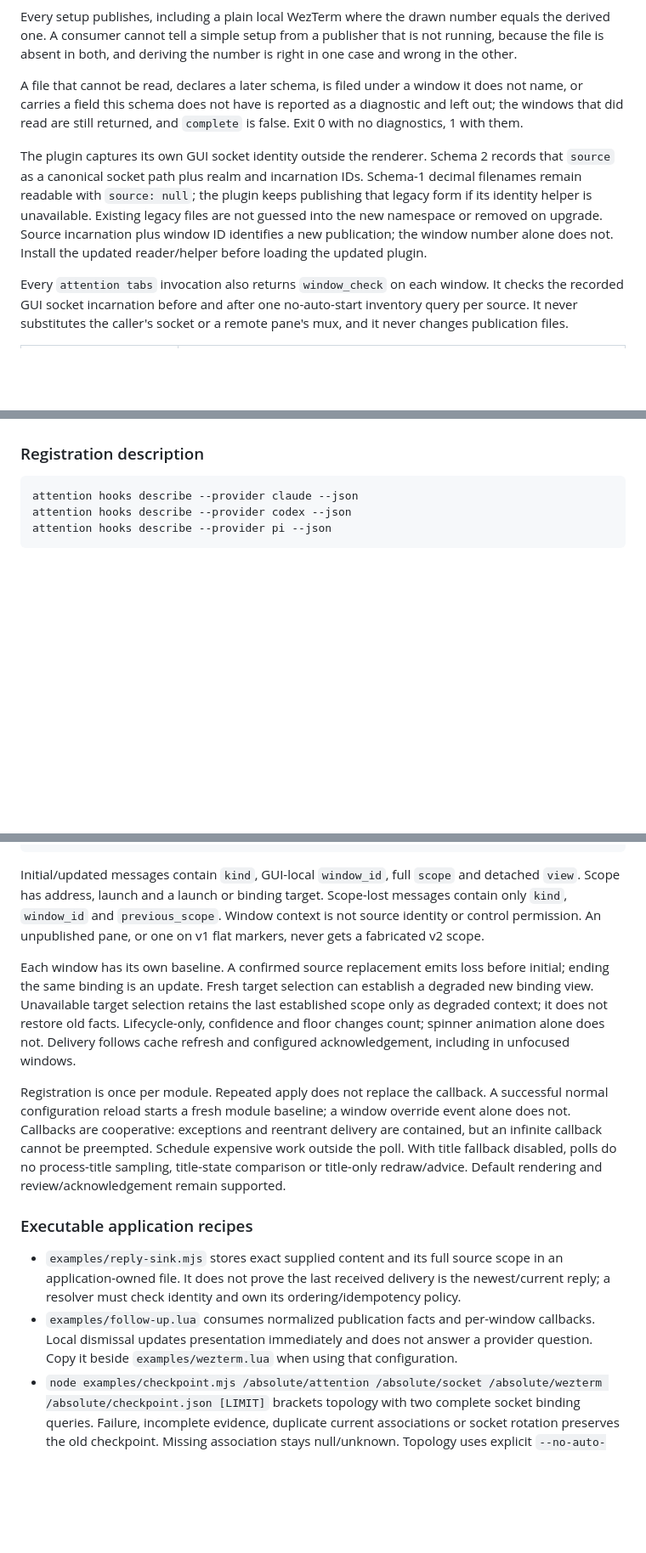
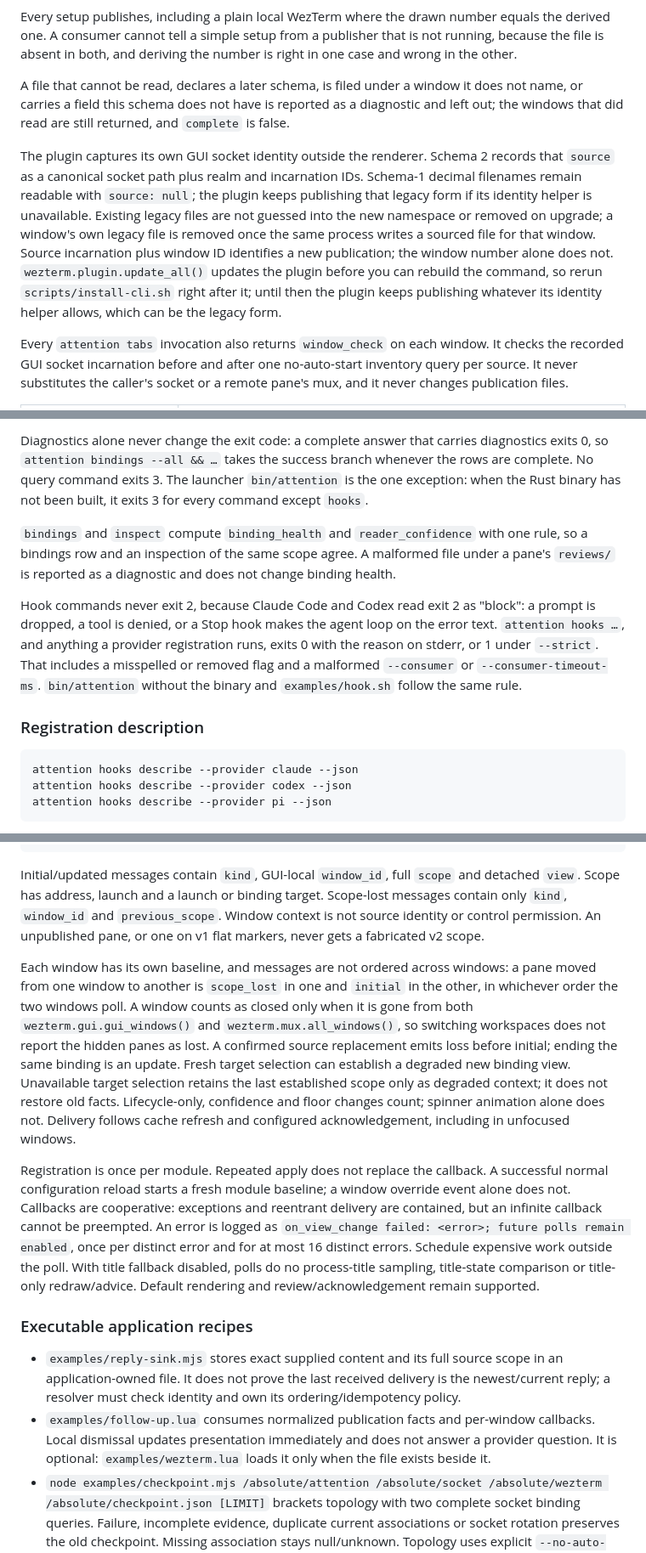
Before and after one commit to pro-vi/wezterm-attention, a Markdown page: docs/consumer-guide.md, 3 parts joined by grey strips. Shown at 85% size. Drawn GitHub-style; blank space fills up the shorter version.

```diff
--- a/docs/consumer-guide.md
+++ b/docs/consumer-guide.md
@@ -147,10 +149,10 @@ What publishes is the `format-tab-title` handler the plugin registers, which exi
 
 Every setup publishes, including a plain local WezTerm where the drawn number equals the derived one. A consumer cannot tell a simple setup from a publisher that is not running, because the file is absent in both, and deriving the number is right in one case and wrong in the other.
 
-A file that cannot be read, declares a later schema, is filed under a window it does not name, or carries a field this schema does not have is reported as a diagnostic and left out; the windows that did read are still returned, and `complete` is false. Exit 0 with no diagnostics, 1 with them.
+A file that cannot be read, declares a later schema, is filed under a window it does not name, or carries a field this schema does not have is reported as a diagnostic and left out; the windows that did read are still returned, and `complete` is false.
 
 
-The plugin captures its own GUI socket identity outside the renderer. Schema 2 records that `source` as a canonical socket path plus realm and incarnation IDs. Schema-1 decimal filenames remain readable with `source: null`; the plugin keeps publishing that legacy form if its identity helper is unavailable. Existing legacy files are not guessed into the new namespace or removed on upgrade. Source incarnation plus window ID identifies a new publication; the window number alone does not. Install the updated reader/helper before loading the updated plugin.
+The plugin captures its own GUI socket identity outside the renderer. Schema 2 records that `source` as a canonical socket path plus realm and incarnation IDs. Schema-1 decimal filenames remain readable with `source: null`; the plugin keeps publishing that legacy form if its identity helper is unavailable. Existing legacy files are not guessed into the new namespace or removed on upgrade; a window's own legacy file is removed once the same process writes a sourced file for that window. Source incarnation plus window ID identifies a new publication; the window number alone does not. `wezterm.plugin.update_all()` updates the plugin before you can rebuild the command, so rerun `scripts/install-cli.sh` right after it; until then the plugin keeps publishing whatever its identity helper allows, which can be the legacy form.
 
 Every `attention tabs` invocation also returns `window_check` on each window. It
 checks the recorded GUI socket incarnation before and after one no-auto-start
@@ -178,3 +194,9 @@ Attention records use schema **3**. CLI envelopes and `HookDelivery` use schema
+Diagnostics alone never change the exit code: a complete answer that carries diagnostics exits 0, so `attention bindings --all && …` takes the success branch whenever the rows are complete. No query command exits 3. The launcher `bin/attention` is the one exception: when the Rust binary has not been built, it exits 3 for every command except `hooks`.
+
+`bindings` and `inspect` compute `binding_health` and `reader_confidence` with one rule, so a bindings row and an inspection of the same scope agree. A malformed file under a pane's `reviews/` is reported as a diagnostic and does not change binding health.
+
+<!-- pending: exec lane -->
+Hook commands never exit 2, because Claude Code and Codex read exit 2 as "block": a prompt is dropped, a tool is denied, or a Stop hook makes the agent loop on the error text. `attention hooks …`, and anything a provider registration runs, exits 0 with the reason on stderr, or 1 under `--strict`. That includes a misspelled or removed flag and a malformed `--consumer` or `--consumer-timeout-ms`. `bin/attention` without the binary and `examples/hook.sh` follow the same rule.
 
 ### Registration description
 
@@ -284,14 +306,14 @@ attention.apply_to_config(config, {
 
 Initial/updated messages contain `kind`, GUI-local `window_id`, full `scope` and detached `view`. Scope has address, launch and a launch or binding target. Scope-lost messages contain only `kind`, `window_id` and `previous_scope`. Window context is not source identity or control permission. An unpublished pane, or one on v1 flat markers, never gets a fabricated v2 scope.
 
-Each window has its own baseline. A confirmed source replacement emits loss before initial; ending the same binding is an update. Fresh target selection can establish a degraded new binding view. Unavailable target selection retains the last established scope only as degraded context; it does not restore old facts. Lifecycle-only, confidence and floor changes count; spinner animation alone does not. Delivery follows cache refresh and configured acknowledgement, including in unfocused windows.
+Each window has its own baseline, and messages are not ordered across windows: a pane moved from one window to another is `scope_lost` in one and `initial` in the other, in whichever order the two windows poll. A window counts as closed only when it is gone from both `wezterm.gui.gui_windows()` and `wezterm.mux.all_windows()`, so switching workspaces does not report the hidden panes as lost. A confirmed source replacement emits loss before initial; ending the same binding is an update. Fresh target selection can establish a degraded new binding view. Unavailable target selection retains the last established scope only as degraded context; it does not restore old facts. Lifecycle-only, confidence and floor changes count; spinner animation alone does not. Delivery follows cache refresh and configured acknowledgement, including in unfocused windows.
 
-Registration is once per module. Repeated apply does not replace the callback. A successful normal configuration reload starts a fresh module baseline; a window override event alone does not. Callbacks are cooperative: exceptions and reentrant delivery are contained, but an infinite callback cannot be preempted. Schedule expensive work outside the poll. With title fallback disabled, polls do no process-title sampling, title-state comparison or title-only redraw/advice. Default rendering and review/acknowledgement remain supported.
+Registration is once per module. Repeated apply does not replace the callback. A successful normal configuration reload starts a fresh module baseline; a window override event alone does not. Callbacks are cooperative: exceptions and reentrant delivery are contained, but an infinite callback cannot be preempted. An error is logged as `on_view_change failed: <error>; future polls remain enabled`, once per distinct error and for at most 16 distinct errors. Schedule expensive work outside the poll. With title fallback disabled, polls do no process-title sampling, title-state comparison or title-only redraw/advice. Default rendering and review/acknowledgement remain supported.
 
 ### Executable application recipes
 
 - `examples/reply-sink.mjs` stores exact supplied content and its full source scope in an application-owned file. It does not prove the last received delivery is the newest/current reply; a resolver must check identity and own its ordering/idempotency policy.
-- `examples/follow-up.lua` consumes normalized publication facts and per-window callbacks. Local dismissal updates presentation immediately and does not answer a provider question. Copy it beside `examples/wezterm.lua` when using that configuration.
+- `examples/follow-up.lua` consumes normalized publication facts and per-window callbacks. Local dismissal updates presentation immediately and does not answer a provider question. It is optional: `examples/wezterm.lua` loads it only when the file exists beside it.
 - `node examples/checkpoint.mjs /absolute/attention /absolute/socket /absolute/wezterm /absolute/checkpoint.json [LIMIT]` brackets topology with two complete socket binding queries. Failure, incomplete evidence, duplicate current associations or socket rotation preserves the old checkpoint. Missing association stays null/unknown. Topology uses explicit `--no-auto-start`; no identity hashing or private record paths are copied. The two query durations are reported in milliseconds.
 - `node examples/inspect.mjs /absolute/attention /absolute/socket [LIMIT]` performs bounded discovery followed by exact-scope inspections. Incomplete discovery stops before inspection; degraded or changed scope fails rather than following another occupant.
 
```
Also changed, not shown: other parts of docs/consumer-guide.md (+20 -4 lines).
